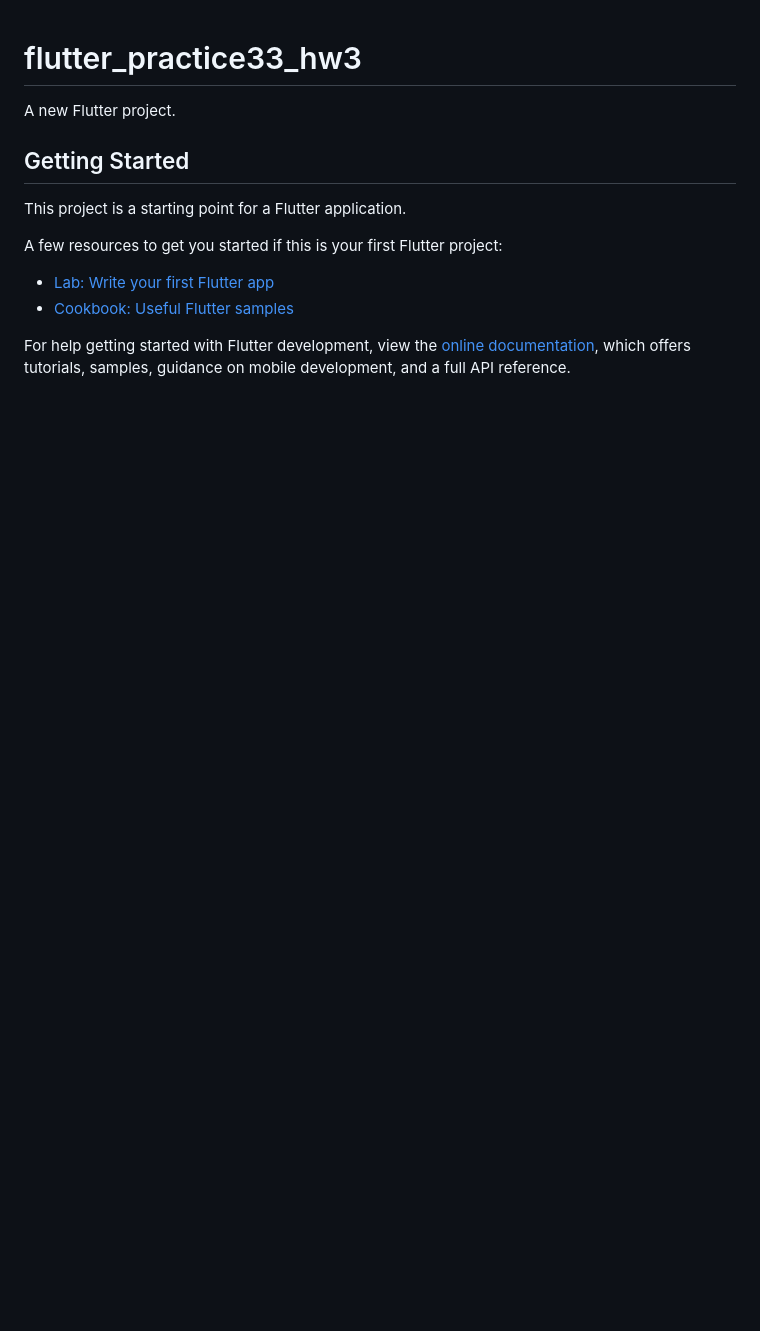
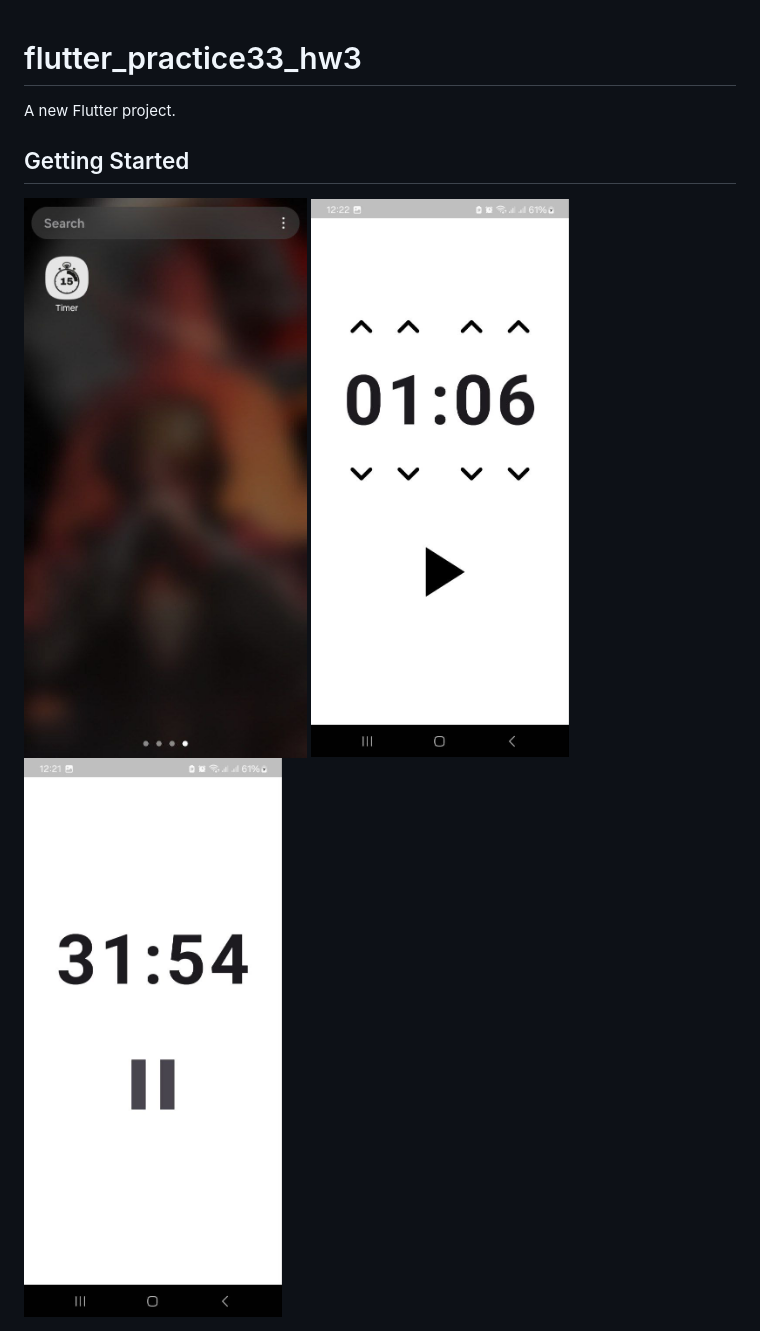
Before and after one commit to Abdusalom-mobile-developer/flutter_practice33_hw3_Timer, a Markdown page: README.md, the part around the change. GitHub-like rendering; pictures changed too: assets/images/image1.jpg (added), assets/images/image2.jpg (added), assets/images/image3.jpg (added); blank space fills up the shorter version.

Commit message:
Updated READ.me.

```diff
--- a/README.md
+++ b/README.md
@@ -4,13 +4,8 @@ A new Flutter project.
 
 ## Getting Started
 
-This project is a starting point for a Flutter application.
-
-A few resources to get you started if this is your first Flutter project:
-
-- [Lab: Write your first Flutter app](https://docs.flutter.dev/get-started/codelab)
-- [Cookbook: Useful Flutter samples](https://docs.flutter.dev/cookbook)
-
-For help getting started with Flutter development, view the
-[online documentation](https://docs.flutter.dev/), which offers tutorials,
-samples, guidance on mobile development, and a full API reference.
+<div style="display: flex; justify-content: space-between;">
+  <img src="assets/images/image1.jpg" alt="Image 1" width="400">
+  <img src="assets/images/image2.jpg" alt="Image 2" width="400">
+    <img src="assets/images/image3.jpg" alt="Image 2" width="400">
+</div>
```
Also changed, not shown: 1 other file.
